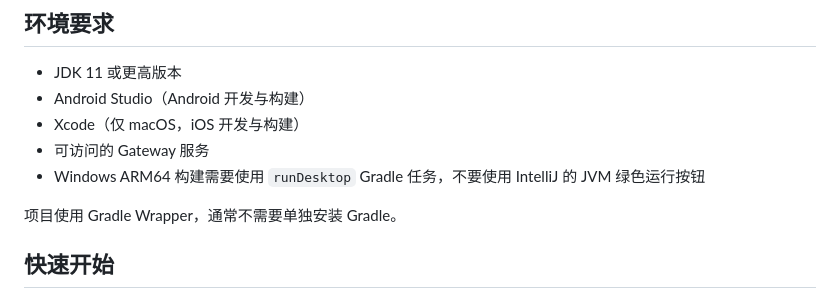
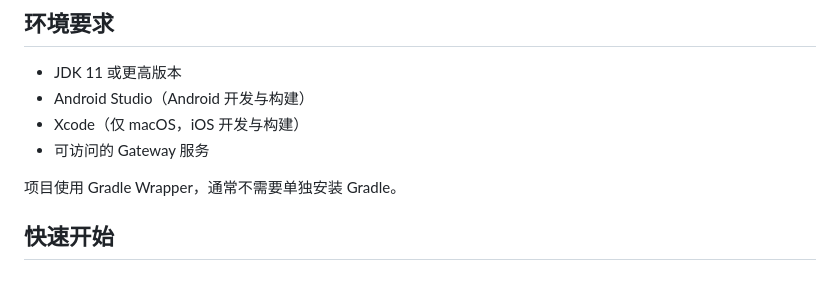
Before and after one commit to chuxuehaocai/Lazer, a Markdown page: README.md, the part around the change. GitHub-like rendering.

```diff
--- a/README.md
+++ b/README.md
@@ -88,7 +88,6 @@ Lazer/
 - Android Studio（Android 开发与构建）
 - Xcode（仅 macOS，iOS 开发与构建）
 - 可访问的 Gateway 服务
-- Windows ARM64 构建需要使用 `runDesktop` Gradle 任务，不要使用 IntelliJ 的 JVM 绿色运行按钮
 
 项目使用 Gradle Wrapper，通常不需要单独安装 Gradle。
 
```
